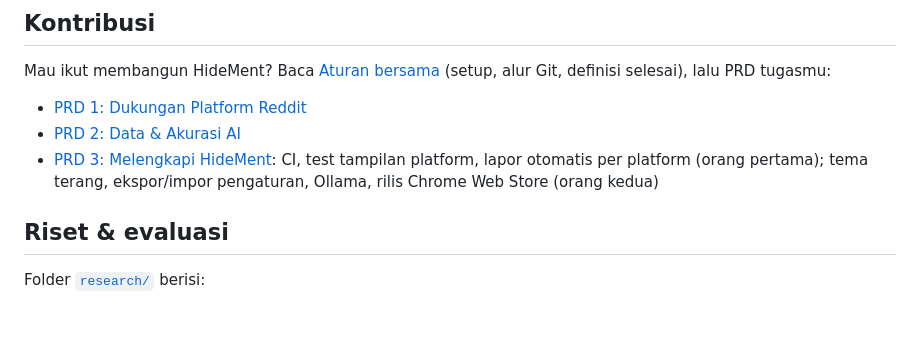
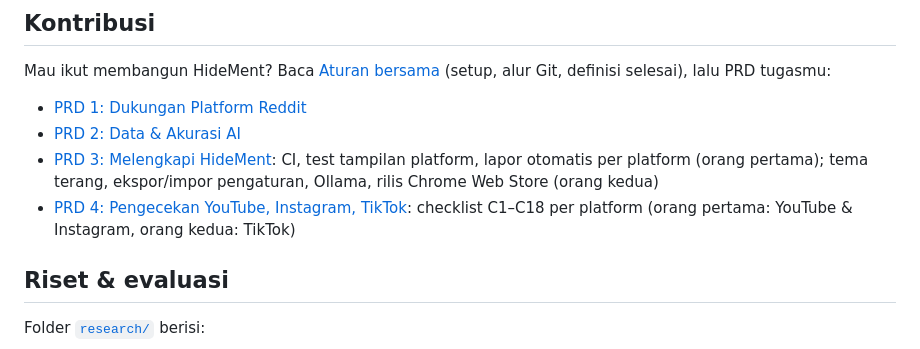
Before and after one commit to MyKineID/HideMent, a Markdown page: README.md, the part around the change. Drawn GitHub-style; blank space fills up the shorter version.

Commit message:
docs: PRD 4 pengecekan YouTube, Instagram, TikTok

```diff
--- a/README.md
+++ b/README.md
@@ -239,6 +239,7 @@ Mau ikut membangun HideMent? Baca [Aturan bersama](docs/prd/kontributor-onboardi
 - [PRD 1: Dukungan Platform Reddit](docs/prd/reddit-platform.md)
 - [PRD 2: Data & Akurasi AI](docs/prd/data-akurasi-ai.md)
 - [PRD 3: Melengkapi HideMent](docs/prd/melengkapi-hidement.md): CI, test tampilan platform, lapor otomatis per platform (orang pertama); tema terang, ekspor/impor pengaturan, Ollama, rilis Chrome Web Store (orang kedua)
+- [PRD 4: Pengecekan YouTube, Instagram, TikTok](docs/prd/pengecekan-3-platform.md): checklist C1–C18 per platform (orang pertama: YouTube & Instagram, orang kedua: TikTok)
 
 ## Riset & evaluasi
 
```
Also changed, not shown: docs/prd/kontributor-onboarding.md (+1 -0 lines), docs/prd/pengecekan-3-platform.md (added, +152 -0 lines).
